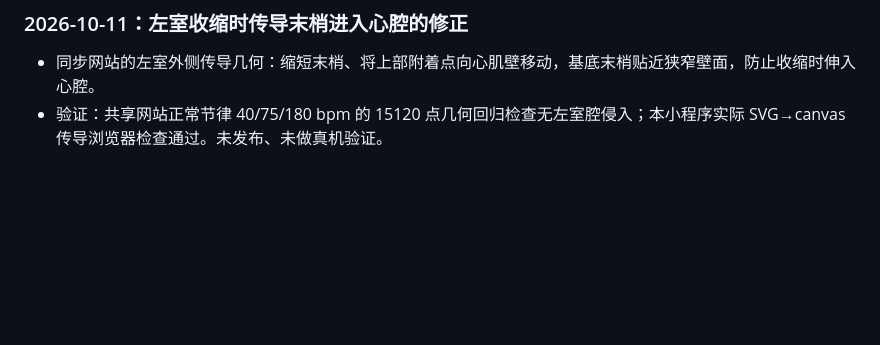
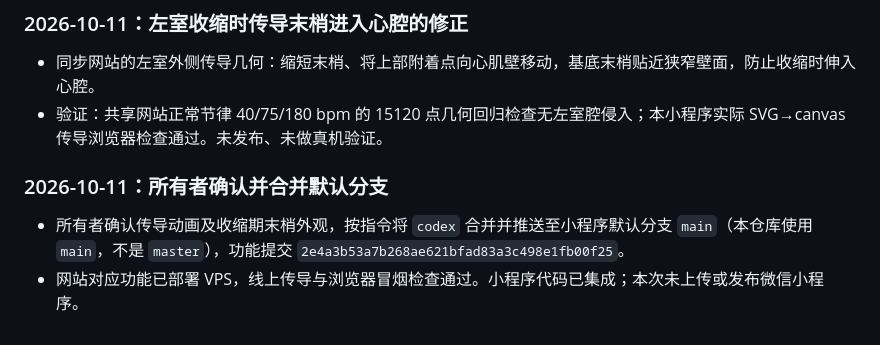
Before and after one commit to kuainegrito/CardiacCycle3D-WeChatMiniApp, a Markdown page: README.md, the part around the change. GitHub-like rendering; blank space fills up the shorter version.

Commit message:
docs: record approved conduction integration into main

```diff
--- a/README.md
+++ b/README.md
@@ -112,3 +112,8 @@ MIT，见 [LICENSE](LICENSE)。心脏网格来自 Z-Anatomy / BodyParts3D（CC B
 
 - 同步网站的左室外侧传导几何：缩短末梢、将上部附着点向心肌壁移动，基底末梢贴近狭窄壁面，防止收缩时伸入心腔。
 - 验证：共享网站正常节律 40/75/180 bpm 的 15120 点几何回归检查无左室腔侵入；本小程序实际 SVG→canvas 传导浏览器检查通过。未发布、未做真机验证。
+
+### 2026-10-11：所有者确认并合并默认分支
+
+- 所有者确认传导动画及收缩期末梢外观，按指令将 `codex` 合并并推送至小程序默认分支 `main`（本仓库使用 `main`，不是 `master`），功能提交 `2e4a3b53a7b268ae621bfad83a3c498e1fb00f25`。
+- 网站对应功能已部署 VPS，线上传导与浏览器冒烟检查通过。小程序代码已集成；本次未上传或发布微信小程序。
```
